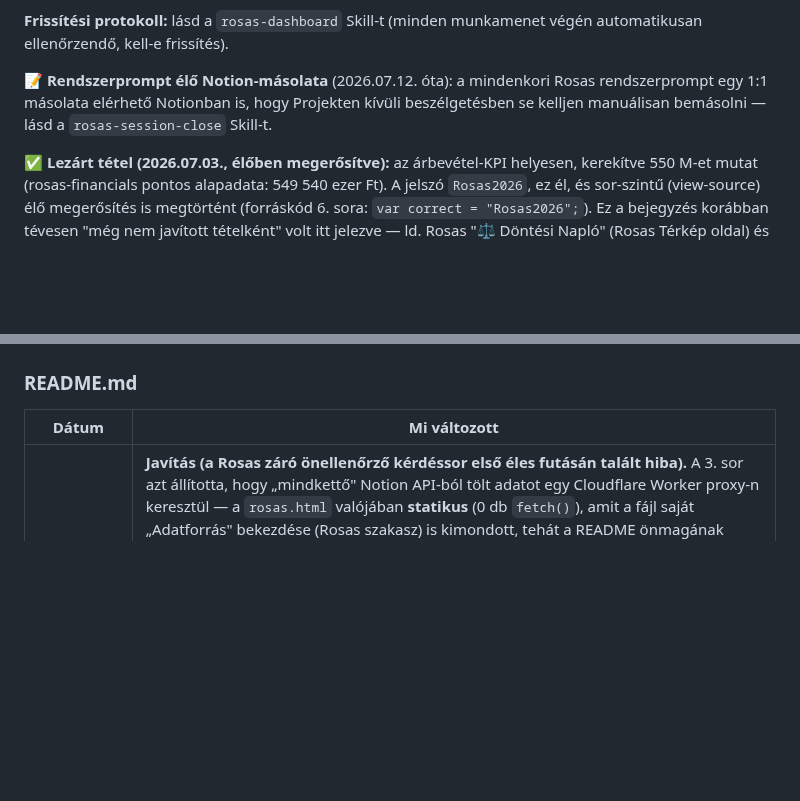
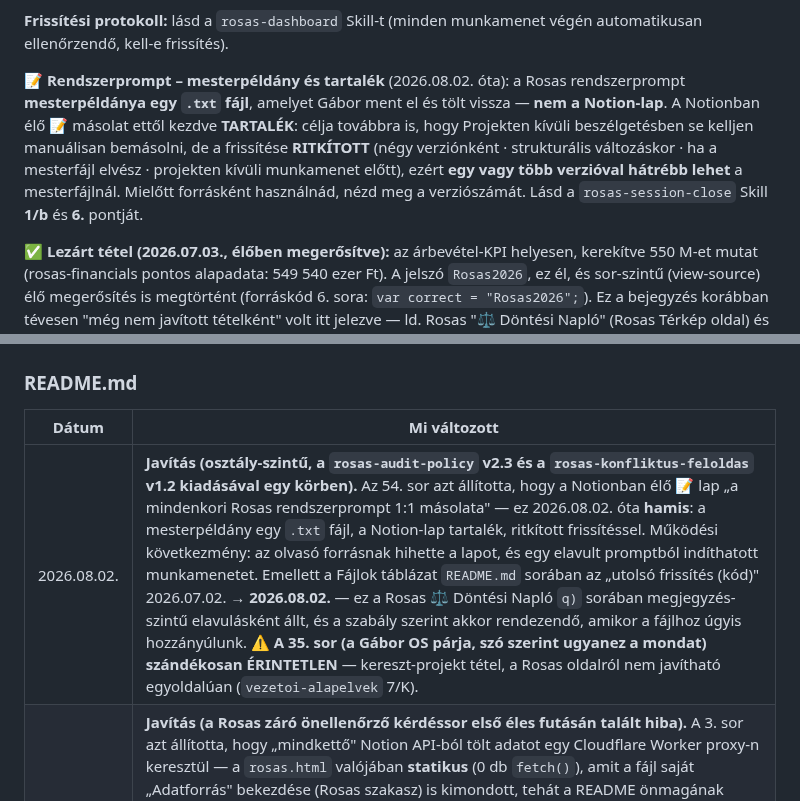
Before and after one commit to sasgabor/gabor-dashboard, a Markdown page: README.md, 2 parts joined by grey strips. Drawn GitHub-style; blank space fills up the shorter version.

```diff
--- a/README.md
+++ b/README.md
@@ -51,7 +51,7 @@ Céges belső dashboard a Rosas Logisztikai Kft. számára.
 
 **Frissítési protokoll:** lásd a `rosas-dashboard` Skill-t (minden munkamenet végén automatikusan ellenőrzendő, kell-e frissítés).
 
-📝 **Rendszerprompt élő Notion-másolata** (2026.07.12. óta): a mindenkori Rosas rendszerprompt egy 1:1 másolata elérhető Notionban is, hogy Projekten kívüli beszélgetésben se kelljen manuálisan bemásolni — lásd a `rosas-session-close` Skill-t.
+📝 **Rendszerprompt – mesterpéldány és tartalék** (2026.08.02. óta): a Rosas rendszerprompt **mesterpéldánya egy `.txt` fájl**, amelyet Gábor ment el és tölt vissza — **nem a Notion-lap**. A Notionban élő 📝 másolat ettől kezdve **TARTALÉK**: célja továbbra is, hogy Projekten kívüli beszélgetésben se kelljen manuálisan bemásolni, de a frissítése **RITKÍTOTT** (négy verziónként · strukturális változáskor · ha a mesterfájl elvész · projekten kívüli munkamenet előtt), ezért **egy vagy több verzióval hátrébb lehet** a mesterfájlnál. Mielőtt forrásként használnád, nézd meg a verziószámát. Lásd a `rosas-session-close` Skill **1/b** és **6.** pontját.
 
 ✅ **Lezárt tétel (2026.07.03., élőben megerősítve):** az árbevétel-KPI helyesen, kerekítve 550 M-et mutat (rosas-financials pontos alapadata: 549 540 ezer Ft). A jelszó `Rosas2026`, ez él, és sor-szintű (view-source) élő megerősítés is megtörtént (forráskód 6. sora: `var correct = "Rosas2026";`). Ez a bejegyzés korábban tévesen "még nem javított tételként" volt itt jelezve — ld. Rosas "⚖️ Döntési Napló" (Rosas Térkép oldal) és Rosas rendszerprompt v4.18.
 
@@ -117,6 +117,7 @@ Mindkét fájlt **manuálisan** kell feltölteni:
 
 | Dátum       | Mi változott                                                                                                                                                                                                                                                                                            |
 | ----------- | ------------------------------------------------------------------------------------------------------------------------------------------------------------------------------------------------------------------------------------------------------------------------------------------------- |
+| 2026.08.02. | **Javítás (osztály-szintű, a `rosas-audit-policy` v2.3 és a `rosas-konfliktus-feloldas` v1.2 kiadásával egy körben).** Az 54. sor azt állította, hogy a Notionban élő 📝 lap „a mindenkori Rosas rendszerprompt 1:1 másolata" — ez 2026.08.02. óta **hamis**: a mesterpéldány egy `.txt` fájl, a Notion-lap tartalék, ritkított frissítéssel. Működési következmény: az olvasó forrásnak hihette a lapot, és egy elavult promptból indíthatott munkamenetet. Emellett a Fájlok táblázat `README.md` sorában az „utolsó frissítés (kód)" 2026.07.02. → **2026.08.02.** — ez a Rosas ⚖️ Döntési Napló `q)` sorában megjegyzés-szintű elavulásként állt, és a szabály szerint akkor rendezendő, amikor a fájlhoz úgyis hozzányúlunk. ⚠️ **A 35. sor (a Gábor OS párja, szó szerint ugyanez a mondat) szándékosan ÉRINTETLEN** — kereszt-projekt tétel, a Rosas oldalról nem javítható egyoldalúan (`vezetoi-alapelvek` 7/K). |
 | 2026.07.27. | **Javítás (a Rosas záró önellenőrző kérdéssor első éles futásán talált hiba).** A 3. sor azt állította, hogy „mindkettő" Notion API-ból tölt adatot egy Cloudflare Worker proxy-n keresztül — a `rosas.html` valójában **statikus** (0 db `fetch()`), amit a fájl saját „Adatforrás" bekezdése (Rosas szakasz) is kimondott, tehát a README önmagának mondott ellent. Működési következmény: az olvasó azt hihette, hogy a `rosas.html` magától frissül, és kihagyja a KÖTELEZŐ kézi szinkront. A 3. sor pontosítva; ugyanezért a „Technikai architektúra" szakasz címéből is kikerült a „mindkét dashboardra" (azonos hibaosztály, egy körben javítva). Fájlok táblázat: `rosas.html` „utolsó frissítés (kód)" 2026.07.19. → **2026.07.24.** (30 157 bájt, „3. munkamenet" lábléc) — ez megjegyzés-szintű elavulás volt, nem hiba. |
 | 2026.07.12. | Fájlok táblázat: `rosas.html` "utolsó frissítés (kód)" dátuma 07.12-re javítva. Mindkét szekcióhoz (Gábor OS, Rosas) megjegyzés + changelog-sor a rendszerprompt élő Notion-másolatáról. Rosas changelog: AI Literacy-sor és deprecated verziómezők törlésének rögzítése.                        |
 | 2026.07.03. | Rosas szakasz "Ismert, még nem javított tétel" figyelmeztetése lezártra frissítve — élő, forráskód-szintű ellenőrzés (Rosas oldalról) megerősítette, hogy a `rosas.html` már 550 M árbevétel-KPI-t és a helyes `Rosas2026` jelszót tartalmazza. Ld. Rosas "⚖️ Döntési Napló".                        |
```
Also changed, not shown: other parts of README.md (+1 -1 lines).
